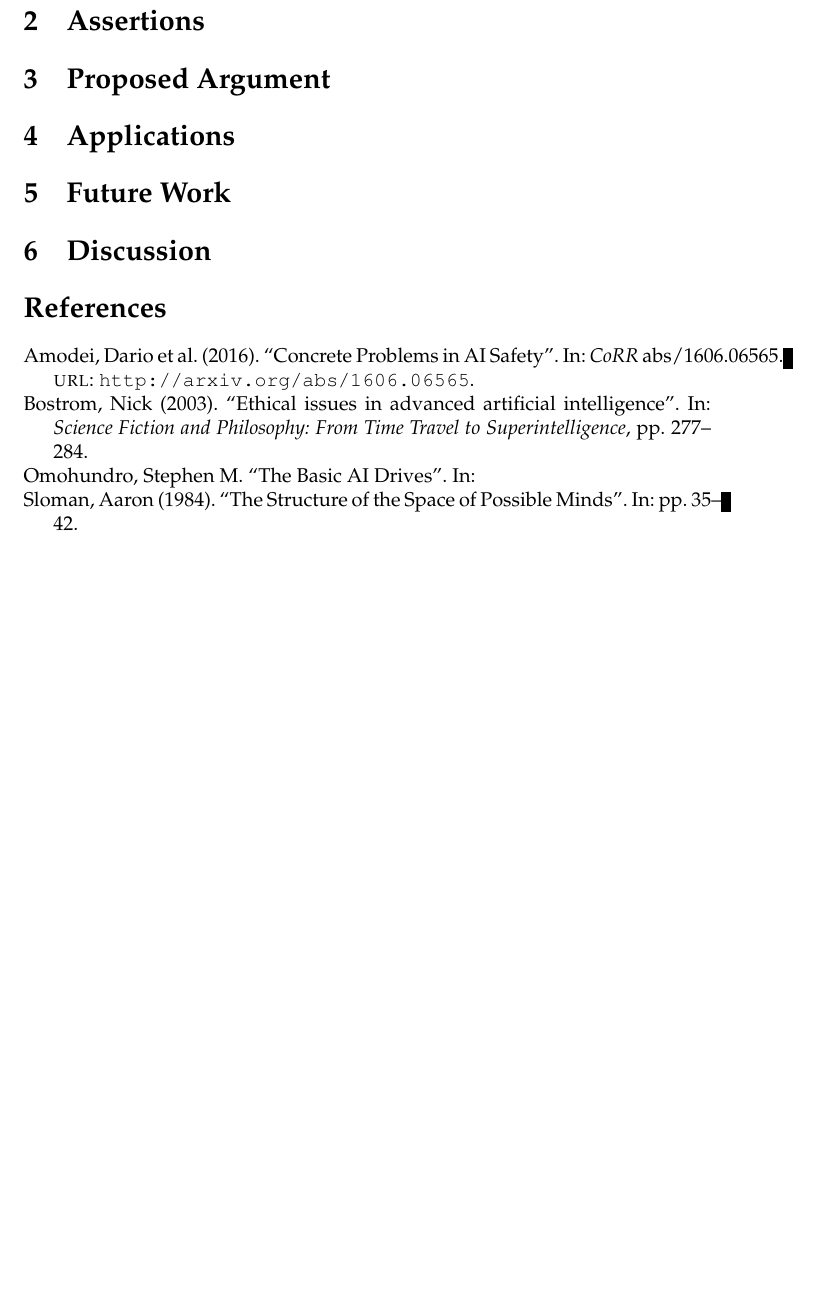
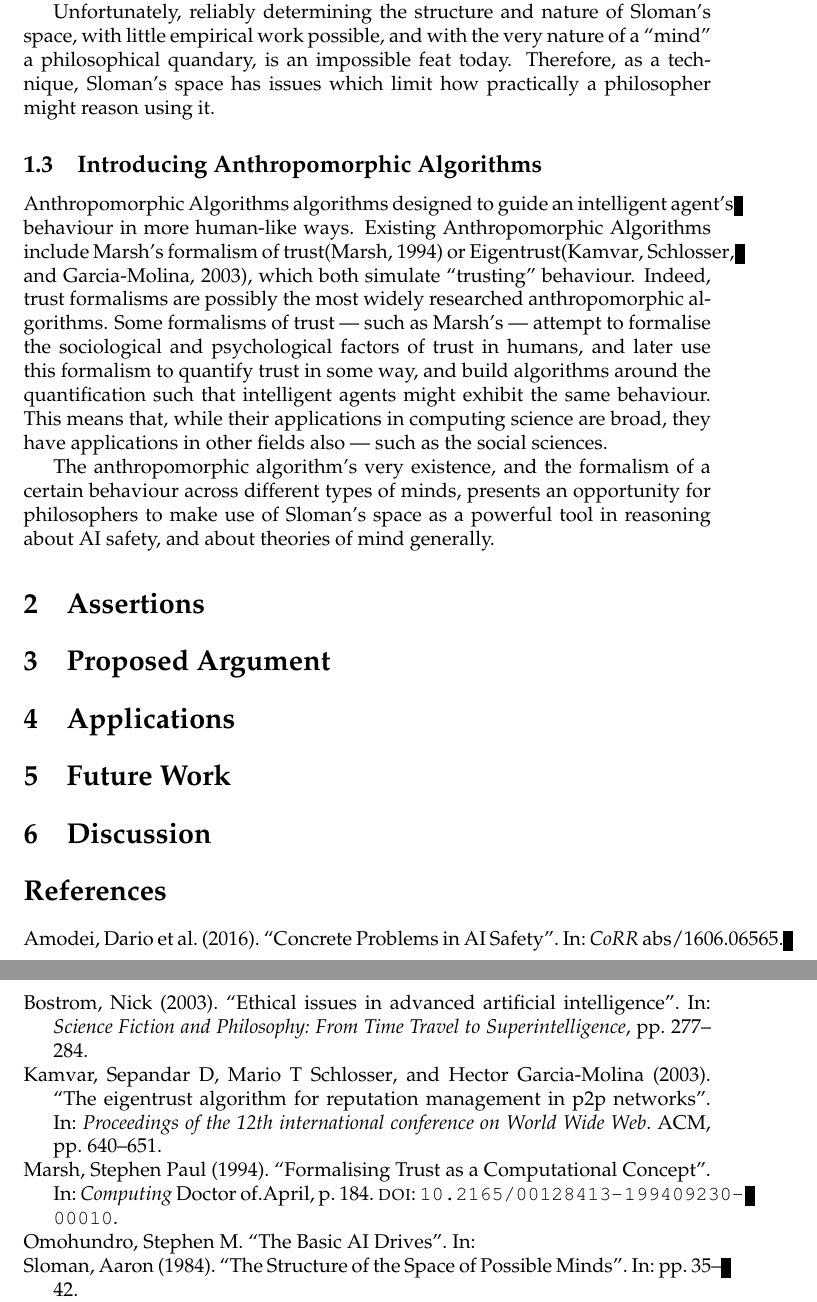
Before and after one commit to probablytom/Minds-Oxford-Essay, a LaTeX paper (essay.tex, which reads biblio.bib, section/problem_outline.tex): part of page 4 of 4 before the commit and two parts of pages 3 and 4 of 4 after it, the two joined at a grey line, cut at the place of the change, the shorter picture padded with empty space. The pictures show the PDF file On_Anthropomorphic_Algorithms.pdf that the author committed with the source.

Commit message:
First draft of first section

```diff
--- a/biblio.bib
+++ b/biblio.bib
@@ -25,7 +25,6 @@ year = {2015}
   journal   = {CoRR},
   volume    = {abs/1606.06565},
   year      = {2016},
-  url       = {http://arxiv.org/abs/1606.06565},
 }
 
 @article{bostrom2003ethical,
@@ -43,3 +41,11 @@ file = {:Users/tom/Library/Application Support/Mendeley Desktop/Downloaded/Omohu
 keywords = {Artificial Intelligence,Cognitive Drives,Rational Economic Behavior,Self-Improving Systems,Utility Engineering},
 title = {{The Basic AI Drives}}
 }
+
+@article{Marsh1994FormalisingConcept,
+    title = {{Formalising Trust as a Computational Concept}},
+    year = {1994},
+    journal = {Computing},
+    author = {Marsh, Stephen Paul},
+    number = {April},
+    pages = {184},
@@ -45,0 +57,8 @@ title = {{The Basic AI Drives}}
+@inproceedings{eigentrust,
+  title={The eigentrust algorithm for reputation management in p2p networks},
+  author={Kamvar, Sepandar D and Schlosser, Mario T and Garcia-Molina, Hector},
+  booktitle={Proceedings of the 12th international conference on World Wide Web},
+  pages={640--651},
+  year={2003},
+  organization={ACM}
+}
--- a/section/problem_outline.tex
+++ b/section/problem_outline.tex
@@ -11,4 +11,11 @@ An example is found in reward hacking~\citep{concrete_problems}, where an agent'
 \subsection{A Philosophical Approach to Attacking the Problems}
 Existential Risk issues are often approached from a philosophical angle, shedding light on important issues and directing thought on the issue toward likely solutions. In AI safety, philosophical approaches are of paramount importance, as sufficiently advances intelligent systems have not been developed to such a degree that their intellect might be comparable to an ordinary human mind. The empirical assessment of general intelligence might come about as techniques such as whole brain emulation become viable for humans, or as general artificial intelligence comes to the fore as computer-scientific techniques advance.\par
 
-Tools like Sloman's Space of Possible Minds can be of some help in reasoning about artificial intelligence. Though Sloman doesn't state much about practical structures of his space, thinking in terms of the ``dimensions'' a mind might have --- its social capability, or its sense of self preservation, for example --- help to reason about the differences different mind types might have. A machine might not have much reason to preserve itself, particularly when considering that what makes it conscious can presumably be backed up, or that multiple copies of it attempting to accomplish identical goals exist\footnote{It's worth noting that some theorise that sufficiently intelligent minds converge on similar properties, such as self preservation. ``Instrumental Convergence'' as it pertains to artificial intelligence is well explored in \cite{basic_ai_drives}.}. Similarities and differences between minds would be geometric differences within the space; therefore, minds with similar qualities would appear closer together than others in the theoretical space, and the closer two minds were, the closer their qualities would be\footnote{The space's natural geometric properties are a useful feature of Sloman's approach. For example, one might be inclined to take the euclidean distance between two minds in the space as a naive measure of how different they are.}.
+Tools like Sloman's Space of Possible Minds\footnote{For brevity and readability, Sloman's Space of Possible Minds will be referred to as simply ``Sloman's space'' through this essay.} can be of some help in reasoning about artificial intelligence. Though Sloman doesn't state much about practical structures of his space, thinking in terms of the ``dimensions'' a mind might have --- its social capability, or its sense of self preservation, for example --- help to reason about the differences different mind types might have. A machine might not have much reason to preserve itself, particularly when considering that what makes it conscious can presumably be backed up, or that multiple copies of it attempting to accomplish identical goals exist\footnote{It's worth noting that some theorise that sufficiently intelligent minds converge on similar properties, such as self preservation. ``Instrumental Convergence'' as it pertains to artificial intelligence is well explored in \cite{basic_ai_drives}.}. Similarities and differences between minds would be geometric differences within the space; therefore, minds with similar qualities would appear closer together than others in the theoretical space, and the closer two minds were, the closer their qualities would be\footnote{The space's natural geometric properties are a useful feature of Sloman's approach. For example, one might be inclined to take the euclidean distance between two minds in the space as a naive measure of how different they are.}.\par
+
+Unfortunately, reliably determining the structure and nature of Sloman's space, with little empirical work possible, and with the very nature of a ``mind'' a philosophical quandary, is an impossible feat today. Therefore, as a technique, Sloman's space has issues which limit how practically a philosopher might reason using it.\par
+
+\subsection{Introducing Anthropomorphic Algorithms}
+Anthropomorphic Algorithms algorithms designed to guide an intelligent agent's behaviour in more human-like ways. Existing Anthropomorphic Algorithms include Marsh's formalism of trust\citep{Marsh1994FormalisingConcept} or Eigentrust\citep{eigentrust}, which both simulate ``trusting'' behaviour. Indeed, trust formalisms are possibly the most widely researched anthropomorphic algorithms. Some formalisms of trust --- such as Marsh's --- attempt to formalise the sociological and psychological factors of trust in humans, and later use this formalism to quantify trust in some way, and build algorithms around the quantification such that intelligent agents might exhibit the same behaviour. This means that, while their applications in computing science are broad, they have applications in other fields also --- such as the social sciences.\par
+
+The anthropomorphic algorithm's very existence, and the formalism of a certain behaviour across different types of minds, presents an opportunity for philosophers to make use of Sloman's space as a powerful tool in reasoning about AI safety, and about theories of mind generally. \todo{SPECIFY WHAT I'LL DETAIL IN EACH SECTION AND WHAT WILL BE PRESENTED THROUGH THE ESSAY}
```
Also changed, not shown: essay.tex (+1 -3 lines), On_Anthropomorphic_Algorithms.pdf, biblio.bib (6 more changed lines).
